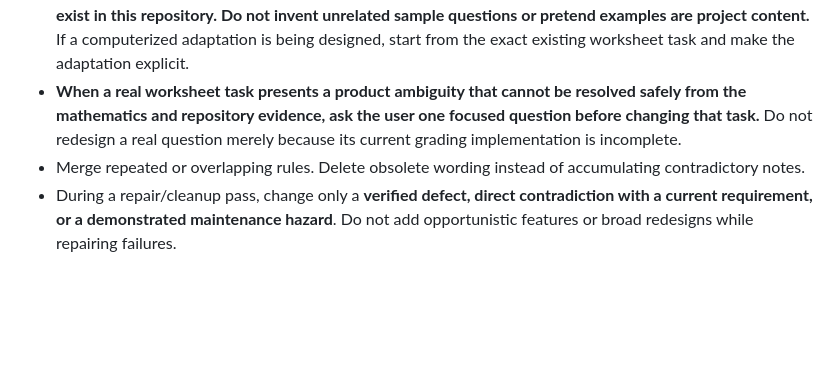
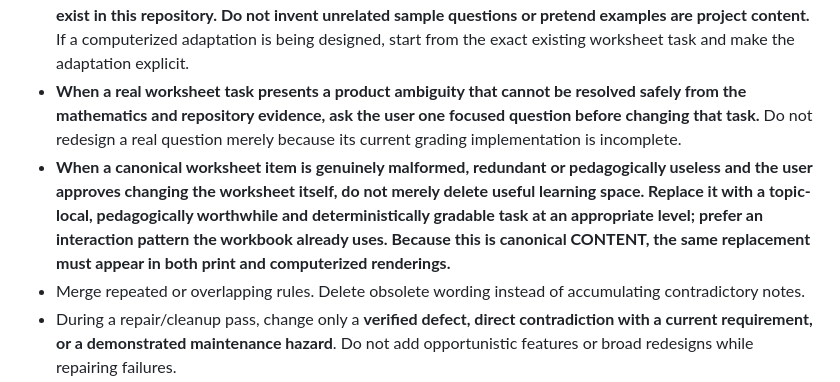
Before and after one commit to yanivmizrachiy/coordinate-lms, a Markdown page: RULES.md, the part around the change. Rendered like a GitHub page; blank space fills up the shorter version.

Commit message:
docs: require useful canonical replacements instead of deletion

```diff
--- a/RULES.md
+++ b/RULES.md
@@ -23,6 +23,7 @@ A current user instruction wins over older wording and this file must be reconci
 - Every meaningful correction from the user must be converted into the most useful reusable rule, not treated as a one-off patch when it clearly applies elsewhere.
 - **When refining the product with the user, discuss and test only questions, pages and behavior that actually exist in this repository. Do not invent unrelated sample questions or pretend examples are project content.** If a computerized adaptation is being designed, start from the exact existing worksheet task and make the adaptation explicit.
 - **When a real worksheet task presents a product ambiguity that cannot be resolved safely from the mathematics and repository evidence, ask the user one focused question before changing that task.** Do not redesign a real question merely because its current grading implementation is incomplete.
+- **When a canonical worksheet item is genuinely malformed, redundant or pedagogically useless and the user approves changing the worksheet itself, do not merely delete useful learning space. Replace it with a topic-local, pedagogically worthwhile and deterministically gradable task at an appropriate level; prefer an interaction pattern the workbook already uses. Because this is canonical CONTENT, the same replacement must appear in both print and computerized renderings.**
 - Merge repeated or overlapping rules. Delete obsolete wording instead of accumulating contradictory notes.
 - During a repair/cleanup pass, change only a **verified defect, direct contradiction with a current requirement, or a demonstrated maintenance hazard**. Do not add opportunistic features or broad redesigns while repairing failures.
 - Before a multi-step repair, keep a short explicit work plan: what is broken, what will change, what must stay untouched, and which gates prove the repair. Finish that repair and its tests before expanding scope.
```
